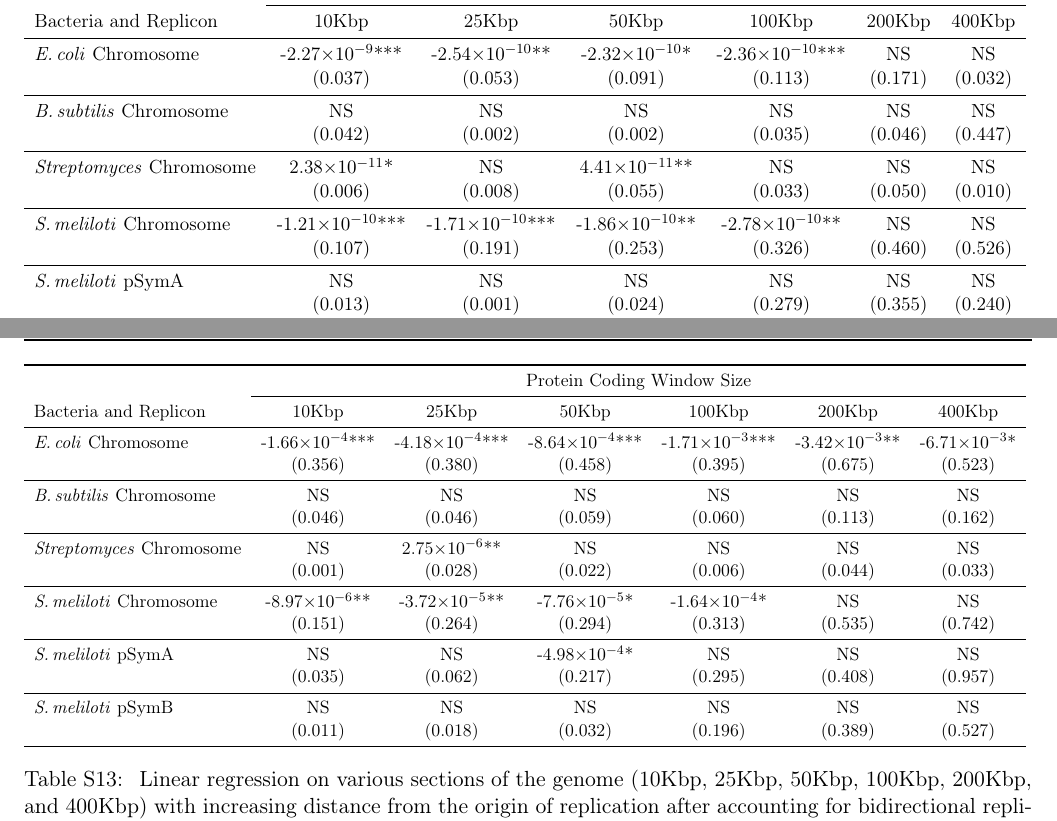
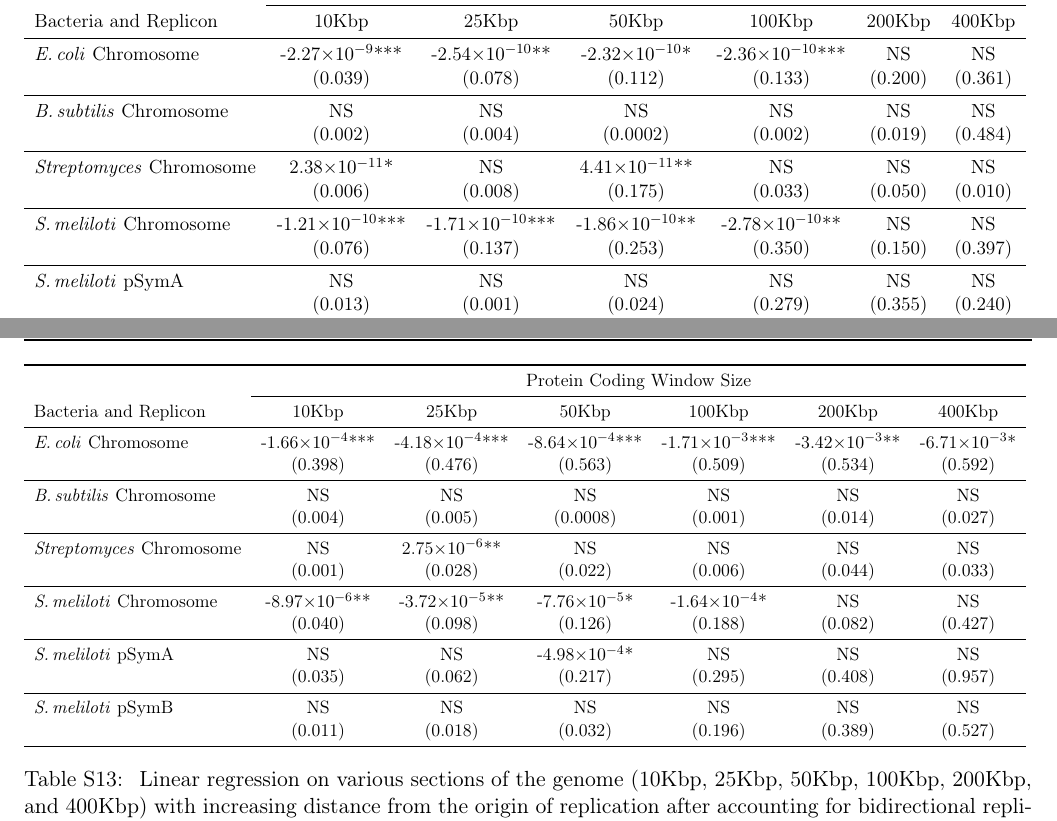
Before and after one commit to dlato/Location_of_Substitutions_and_Bacterial_Arrangements, a LaTeX document (Supplementary_Material/Revisions1_Supplementary_file_Lato_Golding_Location_of_Substitutions.tex): two parts of pages 18 and 19 of 29, joined at a grey line, cut so that both start at the same text. Compiled offline with pdfLaTeX.

Commit message:
forgotten R^2 windows

```diff
--- a/Supplementary_Material/Revisions1_Supplementary_file_Lato_Golding_Location_of_Substitutions.tex
+++ b/Supplementary_Material/Revisions1_Supplementary_file_Lato_Golding_Location_of_Substitutions.tex
@@ -659,20 +659,25 @@ It is segments like these that are resulting in the appearance of extremely high
 %			& Coefficient Estimate & $R^2$ & Coefficient Estimate & $R^2$ \\
 			\midrule
 			\ecol Chromosome & -2.27\e{-9}*** & -2.54\e{-10}** & -2.32\e{-10}* & -2.36\e{-10}*** & NS & NS\\
-			& (0.037)& (0.053) & (0.091) & (0.113) & (0.171) & (0.032)\\
+			& (0.039)& (0.078) & (0.112) & (0.133) & (0.200) & (0.361)\\
 			\midrule
+			%%%%%%%%%%%%%%%%%%%%%%%%%%%%%%%%%%%%%%%%%%%%%%%%%%%
 			\bass Chromosome & NS & NS & NS & NS & NS & NS\\
-			& (0.042) & (0.002) & (0.002) & (0.035) & (0.046) & (0.447)\\
+			& (0.002) & (0.004) & (0.0002) & (0.002) & (0.019) & (0.484)\\
 			\midrule
+			%%%%%%%%%%%%%%%%%%%%%%%%%%%%%%%%%%%%%%%%%%%%%%%%%%%
 			\strep Chromosome &  2.38\e{-11}* & NS & 4.41\e{-11}** & NS & NS & NS\\
-			& (0.006)& (0.008) & (0.055) & (0.033) & (0.050) & (0.010)\\
+			& (0.006)& (0.008) & (0.175) & (0.033) & (0.050) & (0.010)\\
 			\midrule
+			%%%%%%%%%%%%%%%%%%%%%%%%%%%%%%%%%%%%%%%%%%%%%%%%%%%
 			\smel Chromosome &  -1.21\e{-10}*** & -1.71\e{-10}*** & -1.86\e{-10}** & -2.78\e{-10}** & NS & NS\\
-			& (0.107) & (0.191) & (0.253) &(0.326) & (0.460) & (0.526)\\
+			& (0.076) & (0.137) & (0.253) &(0.350) & (0.150) & (0.397)\\
 			\midrule
+			%%%%%%%%%%%%%%%%%%%%%%%%%%%%%%%%%%%%%%%%%%%%%%%%%%%
 			\smel \pa &  NS & NS & NS & NS & NS & NS\\
 			& (0.013) & (0.001) & (0.024) & (0.279) & (0.355) & (0.240)\\
 			\midrule
+			%%%%%%%%%%%%%%%%%%%%%%%%%%%%%%%%%%%%%%%%%%%%%%%%%%%
 			\smel \pb &  NS & NS & NS & NS & NS & NS\\
 			& (0.010) & (0.020) & (0.043) & (0.025) & (0.002) & (0.039)\\
 			\bottomrule
@@ -695,20 +700,25 @@ It is segments like these that are resulting in the appearance of extremely high
 			%			& Coefficient Estimate & $R^2$ & Coefficient Estimate & $R^2$ \\
 			\midrule
 			\ecol Chromosome & -1.66\e{-4}***& -4.18\e{-4}***  & -8.64\e{-4}*** & -1.71\e{-3}*** & -3.42\e{-3}** & -6.71\e{-3}*\\
-			& (0.356)& (0.380) & (0.458) & (0.395) & (0.675) & (0.523)\\
+			& (0.398)& (0.476) & (0.563) & (0.509) & (0.534) & (0.592)\\
 			\midrule
+			%%%%%%%%%%%%%%%%%%%%%%%%%%%%%%%%%%%%%%%%%%%%%%%%%%%
 			\bass Chromosome & NS & NS & NS & NS & NS & NS \\
-			& (0.046) & (0.046) & (0.059) & (0.060) & (0.113) & (0.162)\\
+			& (0.004) & (0.005) & (0.0008) & (0.001) & (0.014) & (0.027)\\
 			\midrule
+			%%%%%%%%%%%%%%%%%%%%%%%%%%%%%%%%%%%%%%%%%%%%%%%%%%%
 			\strep Chromosome &  NS& 2.75\e{-6}** & NS & NS & NS & NS\\
 			& (0.001) & (0.028) & (0.022) & (0.006) & (0.044) & (0.033)\\
 			\midrule
+			%%%%%%%%%%%%%%%%%%%%%%%%%%%%%%%%%%%%%%%%%%%%%%%%%%%
 			\smel Chromosome &  -8.97\e{-6}**& -3.72\e{-5}** & -7.76\e{-5}* &-1.64\e{-4}* & NS & NS\\
-			& (0.151) & (0.264) & (0.294) & (0.313) & (0.535) & (0.742)\\
+			& (0.040) & (0.098) & (0.126) & (0.188) & (0.082) & (0.427)\\
 			\midrule
+			%%%%%%%%%%%%%%%%%%%%%%%%%%%%%%%%%%%%%%%%%%%%%%%%%%%
 			\smel \pa & NS& NS & -4.98\e{-4}* & NS & NS & NS\\
 			& (0.035) & (0.062) & (0.217) &(0.295) & (0.408) & (0.957)\\
 			\midrule
+			%%%%%%%%%%%%%%%%%%%%%%%%%%%%%%%%%%%%%%%%%%%%%%%%%%%
 			\smel \pb &  NS & NS & NS &NS & NS & NS\\
 			& (0.011) & (0.018) & (0.032) & (0.196) & (0.389) & (0.527)\\
 			\bottomrule
```
Also changed, not shown: 2 other files.
